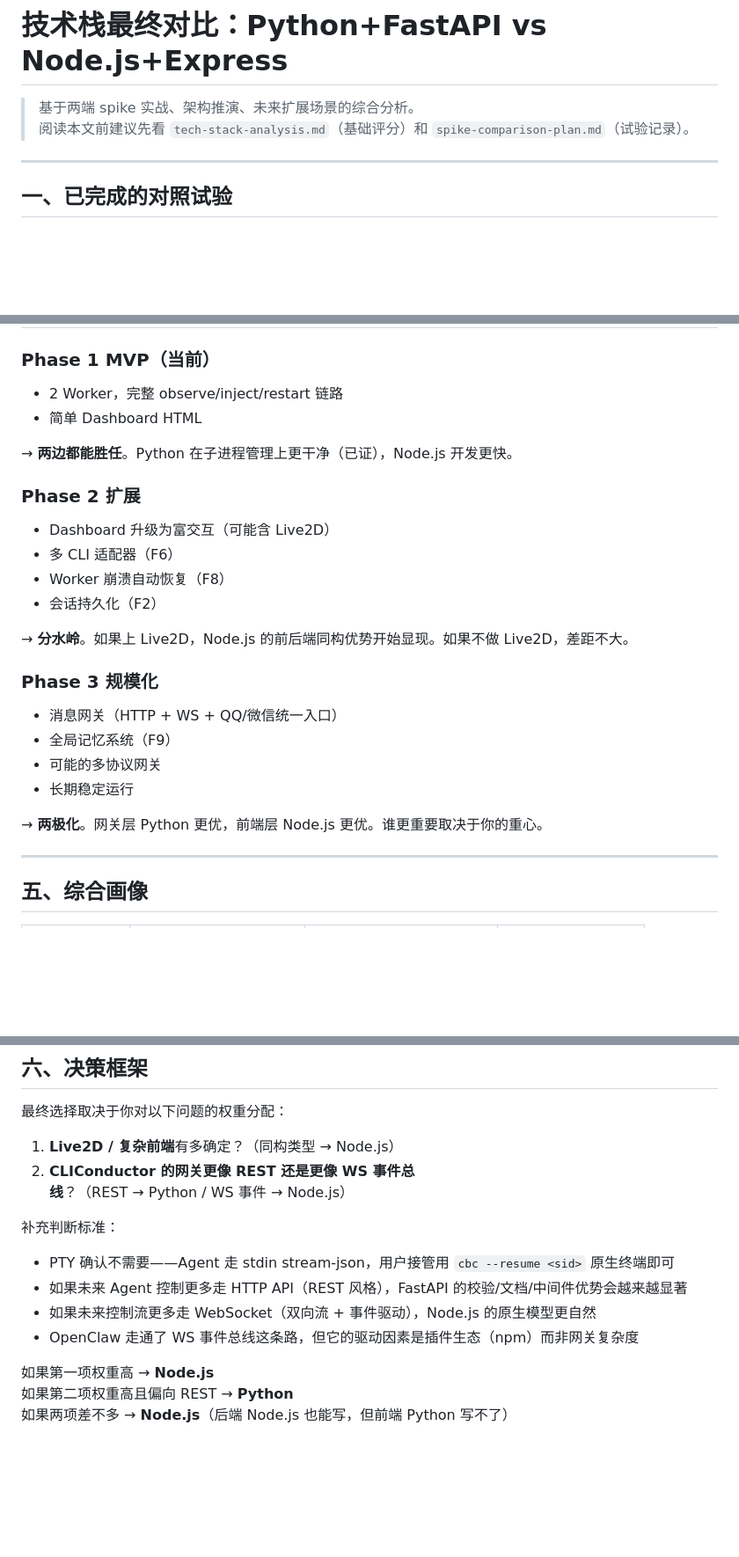
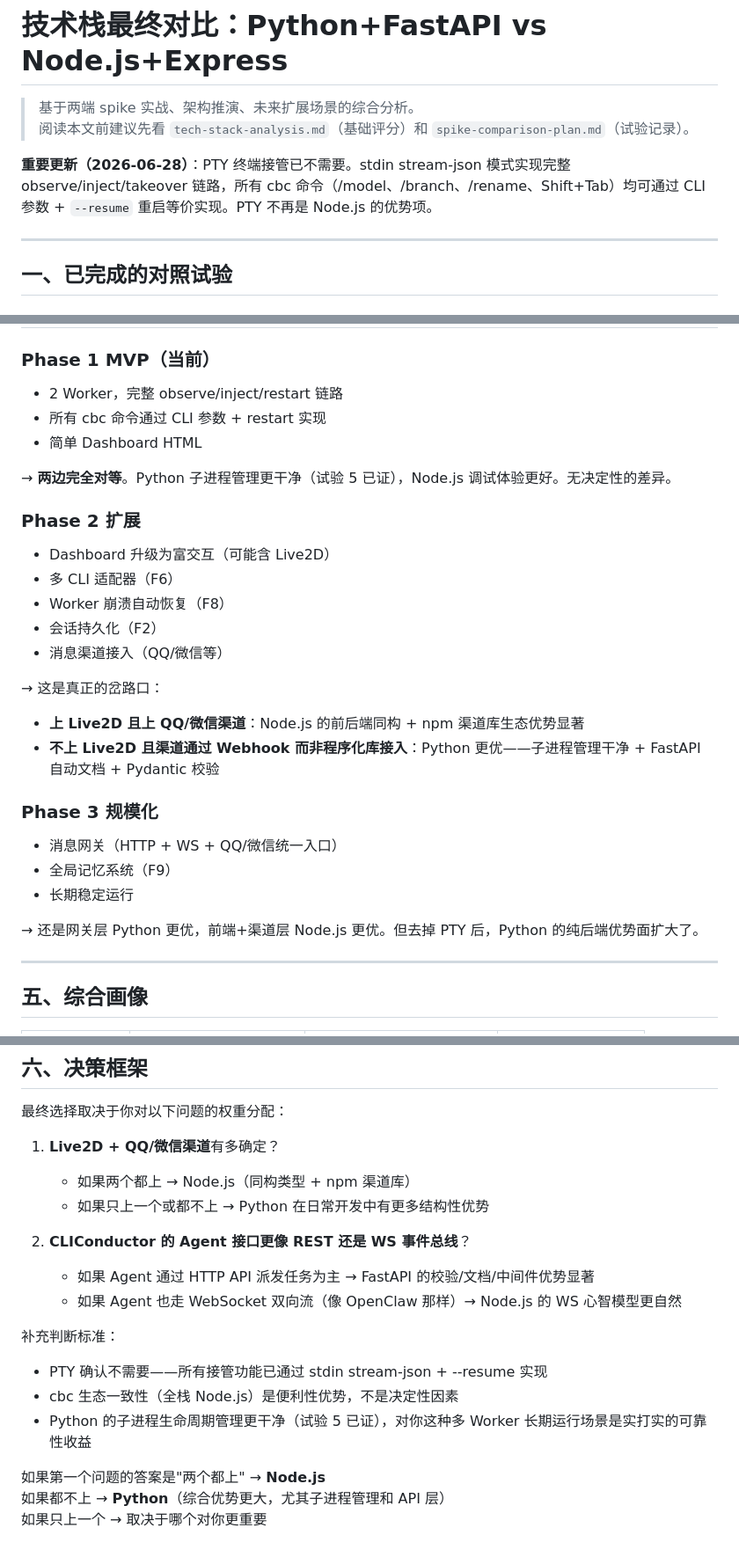
Before and after one commit to G-HuanZhi/CLIConductor, a Markdown page: docs/tech-stack-final-comparison.md, 3 parts joined by grey strips. Shown at 88% size. GitHub-like rendering; blank space fills up the shorter version.

Commit message:
docs: remove PTY from tech stack comparison — stdin stream-json covers all takeover needs

```diff
--- a/docs/tech-stack-final-comparison.md
+++ b/docs/tech-stack-final-comparison.md
@@ -2,6 +2,8 @@
 
 > 基于两端 spike 实战、架构推演、未来扩展场景的综合分析。
 > 阅读本文前建议先看 `tech-stack-analysis.md`（基础评分）和 `spike-comparison-plan.md`（试验记录）。
+
+**重要更新（2026-06-28）**：PTY 终端接管已不需要。stdin stream-json 模式实现完整 observe/inject/takeover 链路，所有 cbc 命令（/model、/branch、/rename、Shift+Tab）均可通过 CLI 参数 + `--resume` 重启等价实现。PTY 不再是 Node.js 的优势项。
 
 ---
 
@@ -192,9 +194,10 @@ CLIConductor 介于两者之间，需要判断：Agent HTTP API（REST 模型）
 ### Phase 1 MVP（当前）
 
 - 2 Worker，完整 observe/inject/restart 链路
+- 所有 cbc 命令通过 CLI 参数 + restart 实现
 - 简单 Dashboard HTML
 
-→ **两边都能胜任**。Python 在子进程管理上更干净（已证），Node.js 开发更快。
+→ **两边完全对等**。Python 子进程管理更干净（试验 5 已证），Node.js 调试体验更好。无决定性的差异。
 
 ### Phase 2 扩展
 
@@ -202,17 +205,19 @@ CLIConductor 介于两者之间，需要判断：Agent HTTP API（REST 模型）
 - 多 CLI 适配器（F6）
 - Worker 崩溃自动恢复（F8）
 - 会话持久化（F2）
+- 消息渠道接入（QQ/微信等）
 
-→ **分水岭**。如果上 Live2D，Node.js 的前后端同构优势开始显现。如果不做 Live2D，差距不大。
+→ 这是真正的岔路口：
+- **上 Live2D 且上 QQ/微信渠道**：Node.js 的前后端同构 + npm 渠道库生态优势显著
+- **不上 Live2D 且渠道通过 Webhook 而非程序化库接入**：Python 更优——子进程管理干净 + FastAPI 自动文档 + Pydantic 校验
 
 ### Phase 3 规模化
 
 - 消息网关（HTTP + WS + QQ/微信统一入口）
 - 全局记忆系统（F9）
-- 可能的多协议网关
 - 长期稳定运行
 
-→ **两极化**。网关层 Python 更优，前端层 Node.js 更优。谁更重要取决于你的重心。
+→ 还是网关层 Python 更优，前端+渠道层 Node.js 更优。但去掉 PTY 后，Python 的纯后端优势面扩大了。
 
 ---
 
@@ -236,15 +241,19 @@ CLIConductor 介于两者之间，需要判断：Agent HTTP API（REST 模型）
 
 最终选择取决于你对以下问题的权重分配：
 
-1. **Live2D / 复杂前端**有多确定？（同构类型 → Node.js）
-2. **CLIConductor 的网关更像 REST 还是更像 WS 事件总线**？（REST → Python / WS 事件 → Node.js）
+1. **Live2D + QQ/微信渠道**有多确定？
+   - 如果两个都上 → Node.js（同构类型 + npm 渠道库）
+   - 如果只上一个或都不上 → Python 在日常开发中有更多结构性优势
+
+2. **CLIConductor 的 Agent 接口更像 REST 还是 WS 事件总线**？
+   - 如果 Agent 通过 HTTP API 派发任务为主 → FastAPI 的校验/文档/中间件优势显著
+   - 如果 Agent 也走 WebSocket 双向流（像 OpenClaw 那样）→ Node.js 的 WS 心智模型更自然
 
 补充判断标准：
-- PTY 确认不需要——Agent 走 stdin stream-json，用户接管用 `cbc --resume <sid>` 原生终端即可
-- 如果未来 Agent 控制更多走 HTTP API（REST 风格），FastAPI 的校验/文档/中间件优势会越来越显著
-- 如果未来控制流更多走 WebSocket（双向流 + 事件驱动），Node.js 的原生模型更自然
-- OpenClaw 走通了 WS 事件总线这条路，但它的驱动因素是插件生态（npm）而非网关复杂度
+- PTY 确认不需要——所有接管功能已通过 stdin stream-json + --resume 实现
+- cbc 生态一致性（全栈 Node.js）是便利性优势，不是决定性因素
+- Python 的子进程生命周期管理更干净（试验 5 已证），对你这种多 Worker 长期运行场景是实打实的可靠性收益
 
-如果第一项权重高 → **Node.js**
-如果第二项权重高且偏向 REST → **Python**
-如果两项差不多 → **Node.js**（后端 Node.js 也能写，但前端 Python 写不了）
+如果第一个问题的答案是"两个都上" → **Node.js**
+如果都不上 → **Python**（综合优势更大，尤其子进程管理和 API 层）
+如果只上一个 → 取决于哪个对你更重要
```
